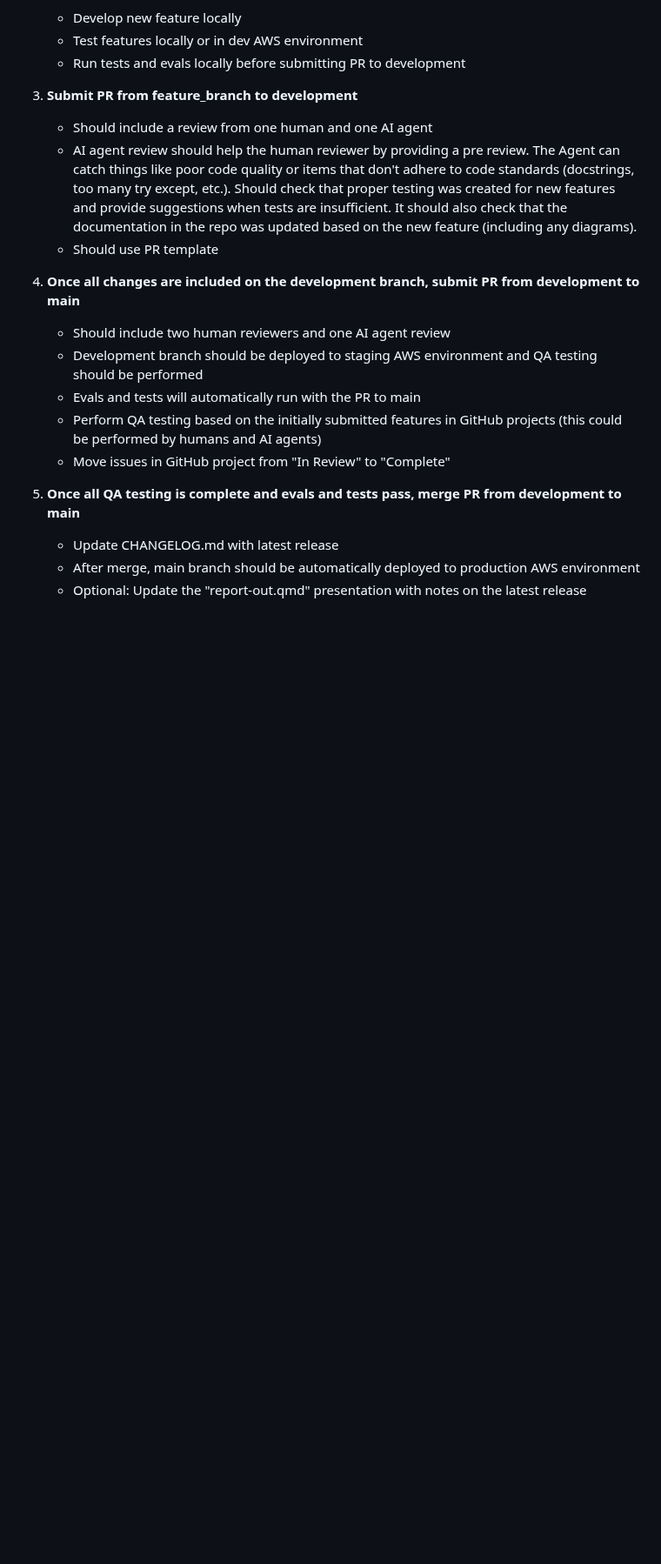
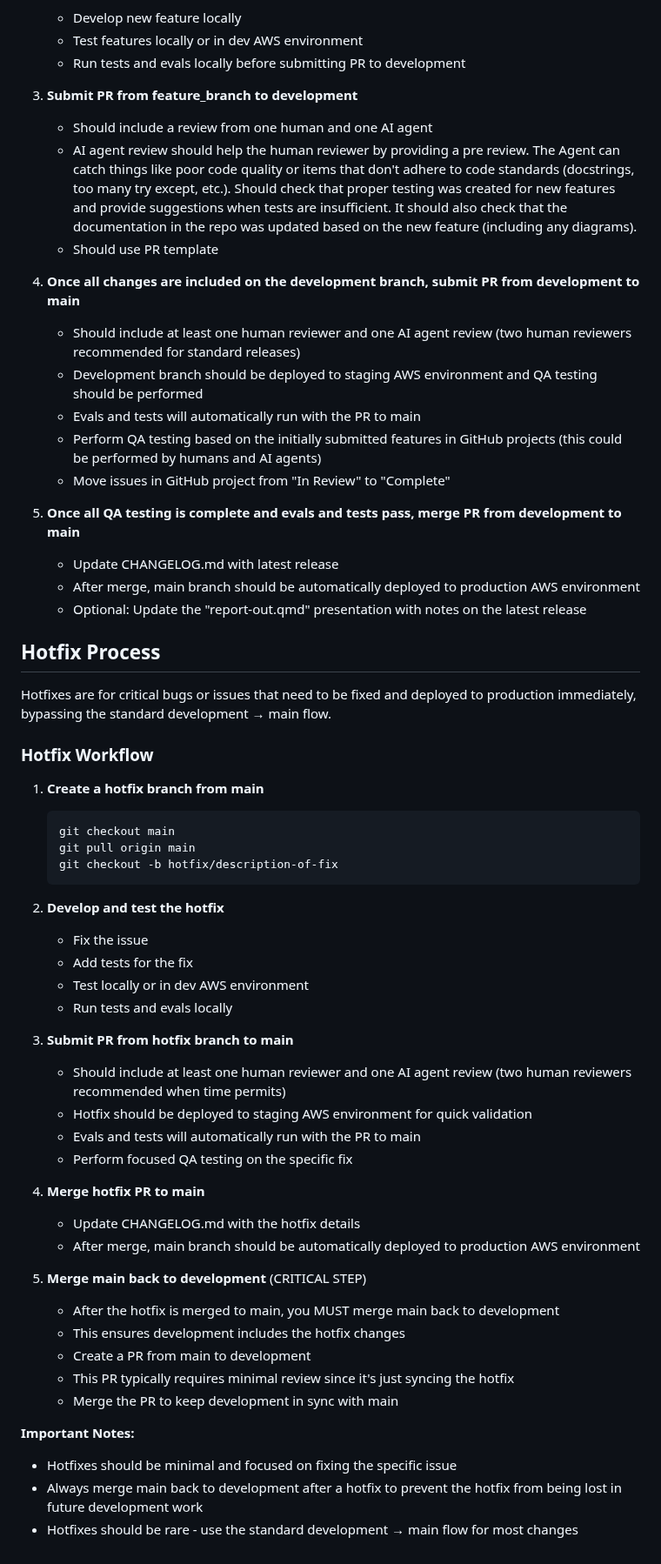
Before and after one commit to georgep26/chat-template, a Markdown page: docs/development_process.md, the part around one of its changes. Shown at 87% size. Rendered like a GitHub page; blank space fills up the shorter version.

````diff
--- a/docs/development_process.md
+++ b/docs/development_process.md
@@ -49,7 +50,7 @@ Tags: Includes things like "blocked", "good first issue" (for new developers), "
    - Should use PR template
 
 4. **Once all changes are included on the development branch, submit PR from development to main**
-   - Should include two human reviewers and one AI agent review
+   - Should include at least one human reviewer and one AI agent review (two human reviewers recommended for standard releases)
    - Development branch should be deployed to staging AWS environment and QA testing should be performed
    - Evals and tests will automatically run with the PR to main
    - Perform QA testing based on the initially submitted features in GitHub projects (this could be performed by humans and AI agents)
@@ -59,3 +60,44 @@ Tags: Includes things like "blocked", "good first issue" (for new developers), "
    - Update CHANGELOG.md with latest release
    - After merge, main branch should be automatically deployed to production AWS environment
    - Optional: Update the "report-out.qmd" presentation with notes on the latest release
+
+## Hotfix Process
+
+Hotfixes are for critical bugs or issues that need to be fixed and deployed to production immediately, bypassing the standard development → main flow.
+
+### Hotfix Workflow
+
+1. **Create a hotfix branch from main**
+   ```bash
+   git checkout main
+   git pull origin main
+   git checkout -b hotfix/description-of-fix
+   ```
+
+2. **Develop and test the hotfix**
+   - Fix the issue
+   - Add tests for the fix
+   - Test locally or in dev AWS environment
+   - Run tests and evals locally
+
+3. **Submit PR from hotfix branch to main**
+   - Should include at least one human reviewer and one AI agent review (two human reviewers recommended when time permits)
+   - Hotfix should be deployed to staging AWS environment for quick validation
+   - Evals and tests will automatically run with the PR to main
+   - Perform focused QA testing on the specific fix
+
+4. **Merge hotfix PR to main**
+   - Update CHANGELOG.md with the hotfix details
+   - After merge, main branch should be automatically deployed to production AWS environment
+
+5. **Merge main back to development** (CRITICAL STEP)
+   - After the hotfix is merged to main, you MUST merge main back to development
+   - This ensures development includes the hotfix changes
+   - Create a PR from main to development
+   - This PR typically requires minimal review since it's just syncing the hotfix
+   - Merge the PR to keep development in sync with main
+
+**Important Notes:**
+- Hotfixes should be minimal and focused on fixing the specific issue
+- Always merge main back to development after a hotfix to prevent the hotfix from being lost in future development work
+- Hotfixes should be rare - use the standard development → main flow for most changes
````
Also changed, not shown: other parts of docs/development_process.md (+2 -1 lines), README.md (+46 -0 lines).
